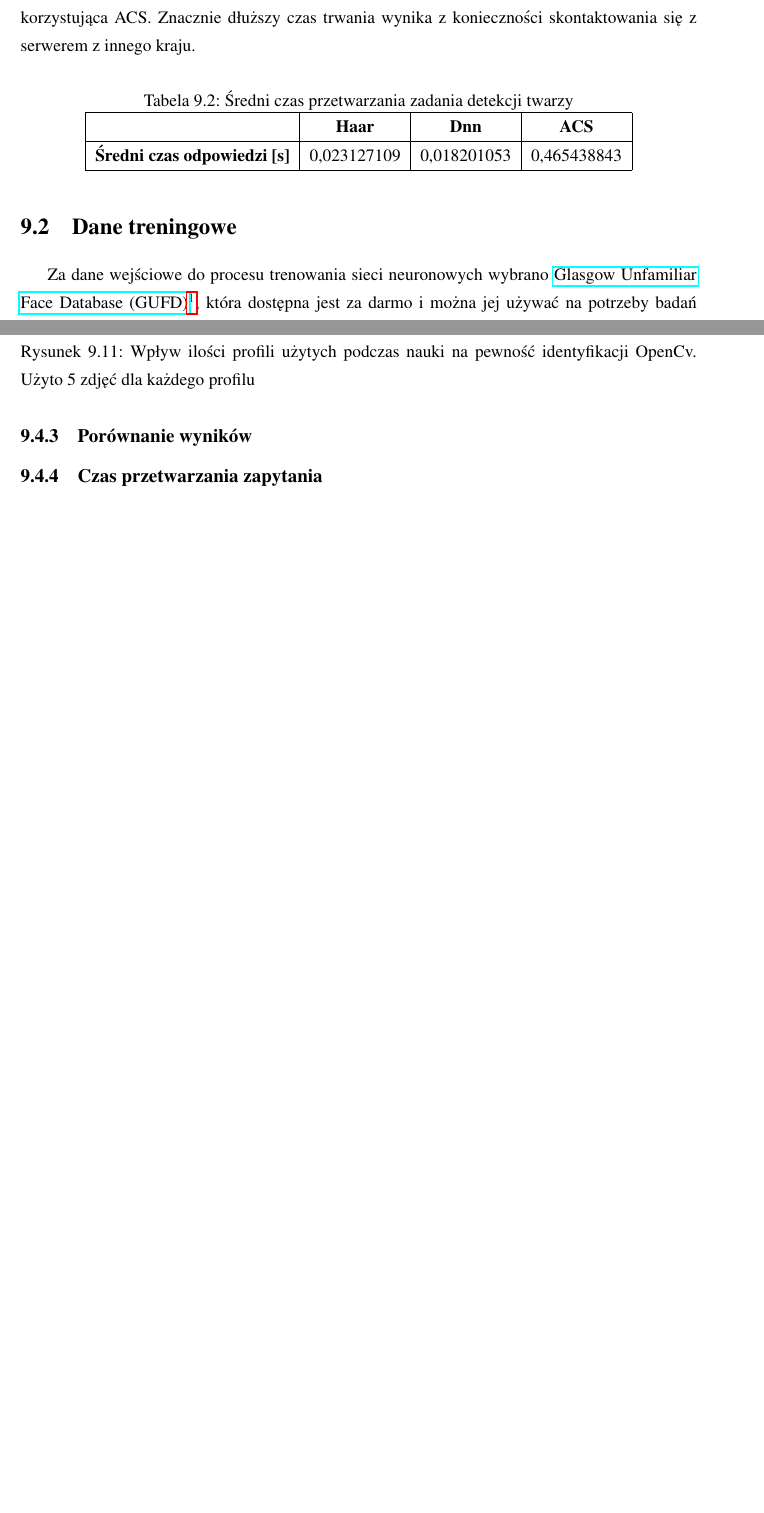
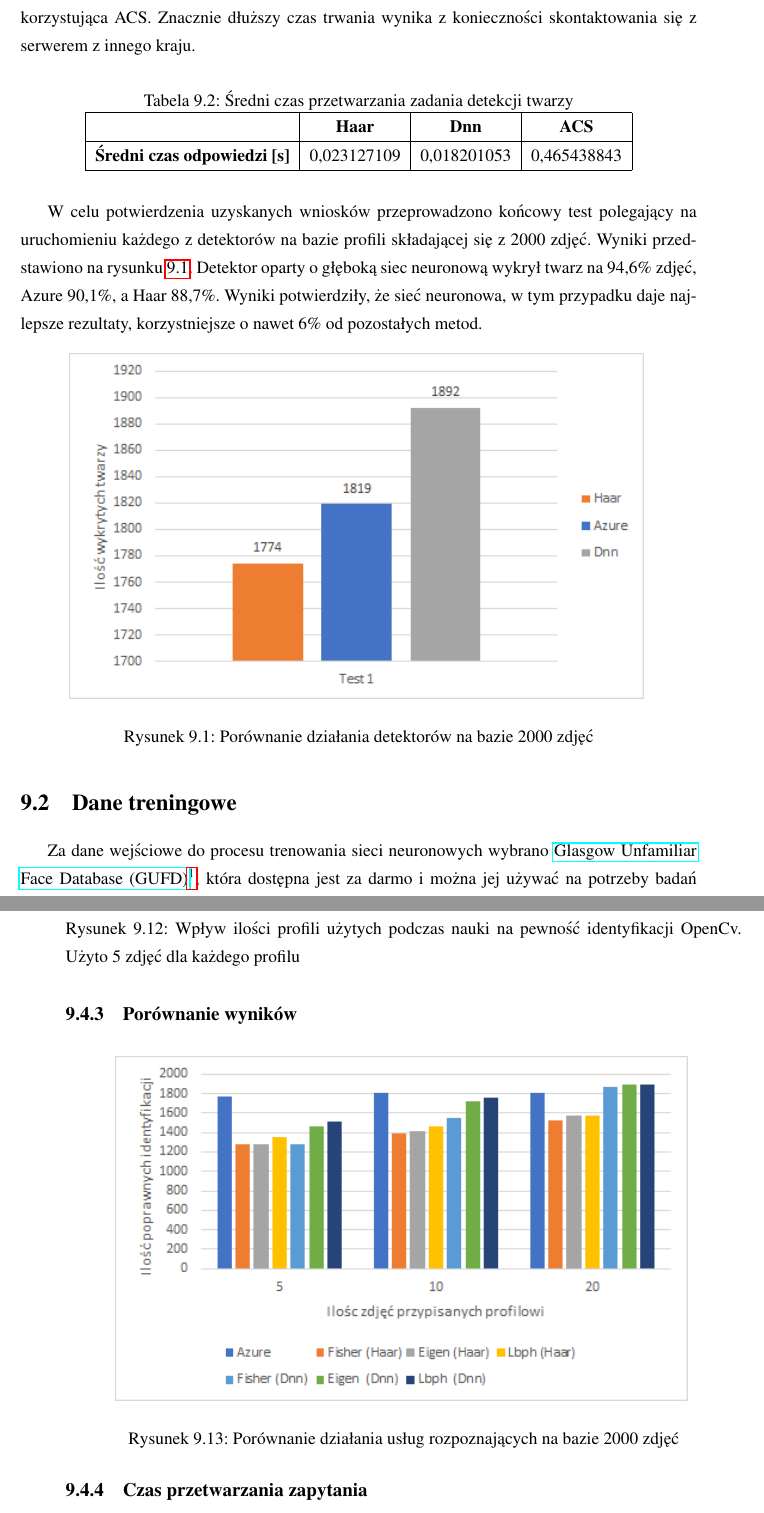
Before and after one commit to szymek325/MasterThesis, a LaTeX thesis (Mateusz_Szymkowiak_Praca_Dyplomowa_Magisterska.tex, which reads sections/ocena.tex): two parts of pages 50 and 56 of 63 before the commit and two parts of pages 50 and 57 of 64 after it, joined at a grey line, cut so that both start at the same text, the shorter picture padded with empty space. Compiled offline with pdfLaTeX.

Commit message:
koniec_detekcji

```diff
--- a/sections/ocena.tex
+++ b/sections/ocena.tex
@@ -184,6 +184,15 @@ Zbadano, że wysoka skuteczność detekcji twarzy metodą DNN wiąże się z wi
   	}
 \end{table}
 
+W celu potwierdzenia uzyskanych wniosków przeprowadzono końcowy test polegający na uruchomieniu każdego z detektorów na bazie profili składającej się z 2000 zdjęć. Wyniki przedstawiono na rysunku \ref{fig:porownanie_detektorow}. Detektor oparty o głęboką siec neuronową wykrył twarz na 94,6\% zdjęć, Azure 90,1\%, a Haar 88,7\%. Wyniki potwierdziły, że sieć neuronowa, w tym przypadku daje najlepsze rezultaty, korzystniejsze o nawet 6\% od pozostałych metod.
+
+\begin{figure}[H]
+	\centering
+	\includegraphics[scale=1.0]{porownanie_detektorow.png}
+	\caption{Porównanie działania detektorów na bazie 2000 zdjęć}
+	\label{fig:porownanie_detektorow}
+\end{figure}
+
 \section{Dane treningowe}
 Za dane wejściowe do procesu trenowania sieci neuronowych wybrano \fnurl{Glasgow Unfamiliar Face Database (GUFD)}{http://www.facevar.com/glasgow-unfamiliar-face-database}, która dostępna jest za darmo i można jej używać na potrzeby badań uczelnianych oraz publikacji. Jedynym warunkiem użycia jest zacytowanie jednej z publikacji właściciela bazy.
 
@@ -286,6 +295,14 @@ Przy 10 zdjęciach nie bylo roznicy dla metod OpenCv
 \end{figure}
 
 \subsection{Porównanie wyników}
+\begin{figure}[H]
+	\centering
+	\includegraphics[scale=1.0]{porownanie_identyfikacji.png}
+	\caption{Porównanie działania usług rozpoznających na bazie 2000 zdjęć}
+	\label{fig:porownanie_identyfikator}
+\end{figure}
+
+
 \subsection{Czas przetwarzania zapytania}
 
 \section{Ocena przydatności wybranych usług IoT}
```
Also changed, not shown: pictures/only_if_dnn_found_20_photos_rozpoznawanie.PNG (added), pictures/porownanie_detektorow.png (added), pictures/porownanie_identyfikacji.png (added).
